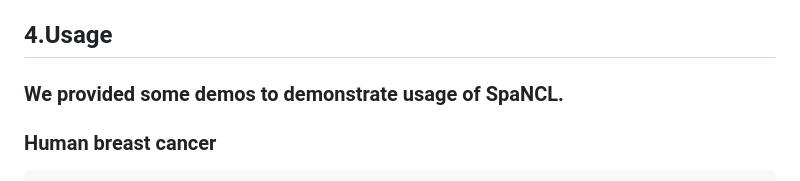
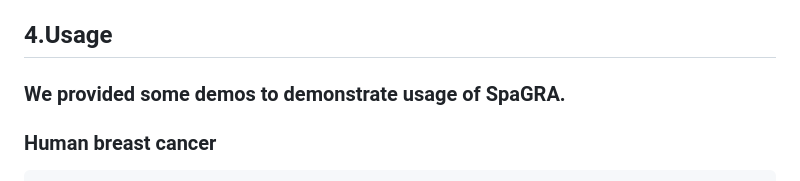
Before and after one commit to sunxue-yy/SpaGRA, a Markdown page: README.md, the part around the change. GitHub-like rendering.

````diff
--- a/README.md
+++ b/README.md
@@ -35,7 +35,7 @@ https://www.10xgenomics.com/datasets/visium-hd-cytassist-gene-expression-librari
 https://www.10xgenomics.com/datasets/visium-hd-cytassist-gene-expression-libraries-of-human-crc
 
 ## 4.Usage
-### We provided some demos to demonstrate usage of SpaNCL.
+### We provided some demos to demonstrate usage of SpaGRA.
 ### Human breast cancer
 ```python
 adata = sc.read_visium("Data/V1_Breast_Cancer_Block_A_Section_1",
````
